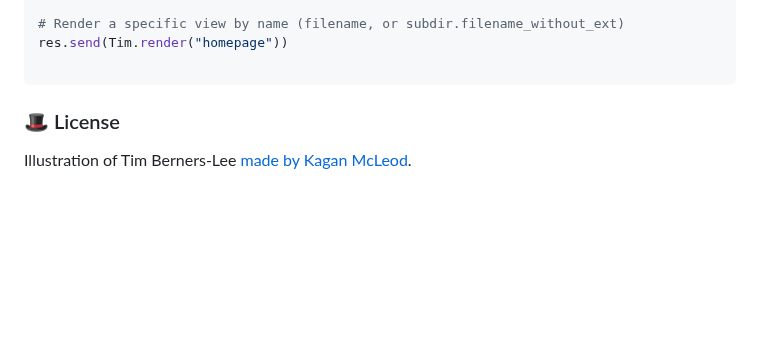
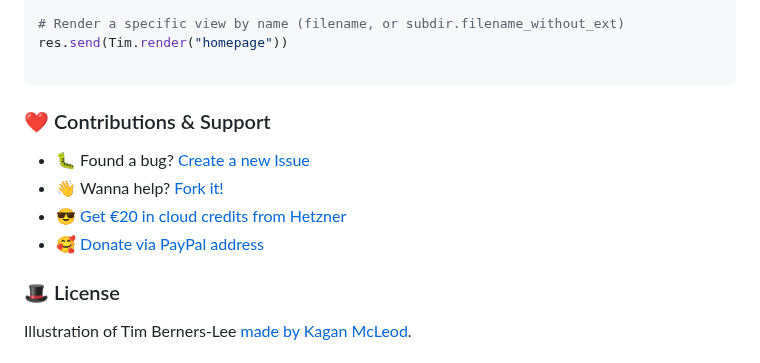
Before and after one commit to openpeeps/tim, a Markdown page: README.md, the part around one of its changes. Rendered like a GitHub page; blank space fills up the shorter version.

````diff
--- a/README.md
+++ b/README.md
@@ -101,6 +157,11 @@ res.send(Tim.render("homepage"))
 
 ```
 
+### ❤ Contributions & Support
+- 🐛 Found a bug? [Create a new Issue](https://github.com/openpeep/tim/issues)
+- 👋 Wanna help? [Fork it!](https://github.com/openpeep/tim/fork)
+- 😎 [Get €20 in cloud credits from Hetzner](https://hetzner.cloud/?ref=Hm0mYGM9NxZ4)
+- 🥰 [Donate via PayPal address](https://www.paypal.com/donate/?hosted_button_id=RJK3ZTDWPL55C)
 
 ### 🎩 License
 Illustration of Tim Berners-Lee [made by Kagan McLeod](https://www.kaganmcleod.com).<br><br>
````
Also changed, not shown: other parts of README.md (+77 -23 lines).
